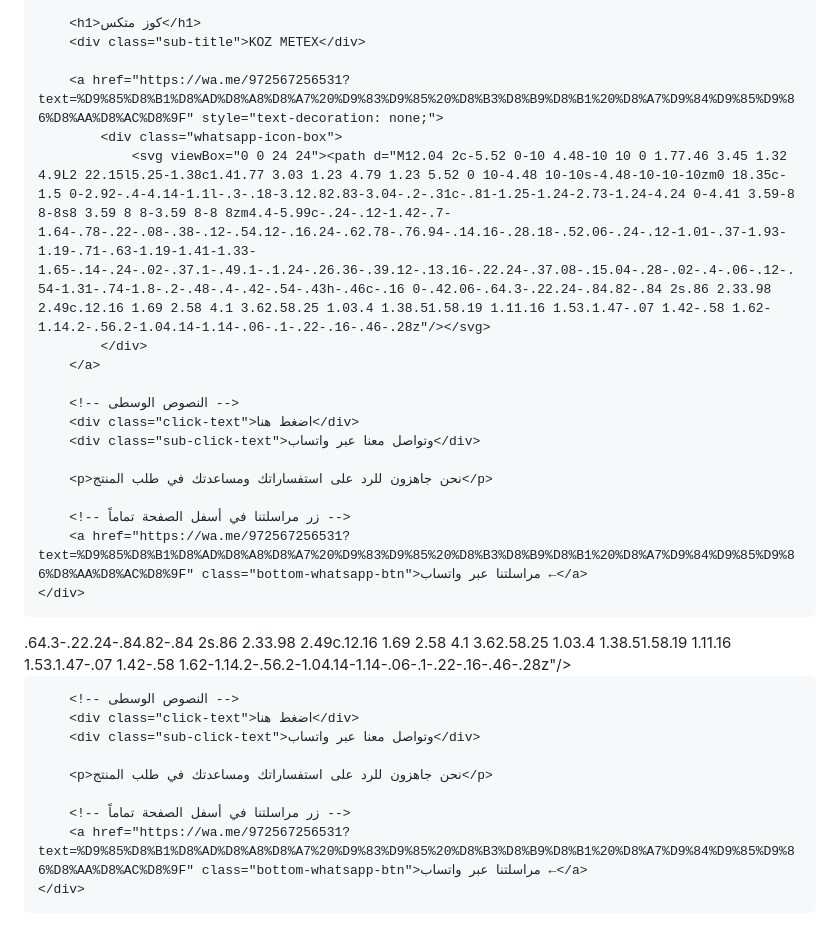
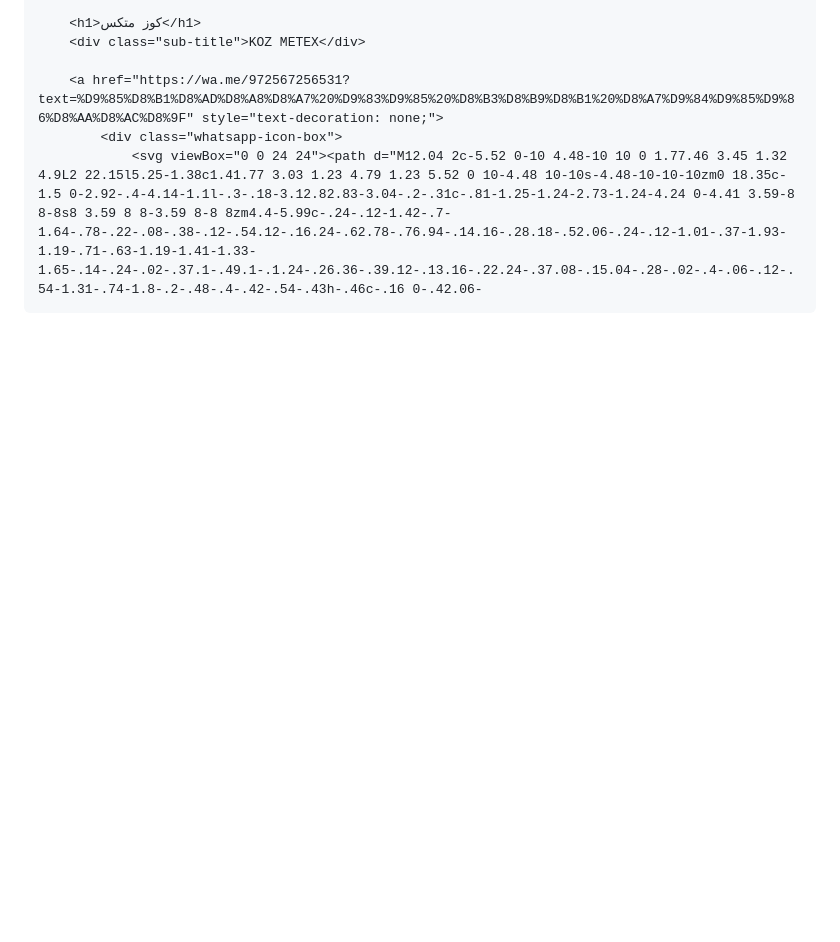
Before and after one commit to Cosmetics10/Cosmetics10, a Markdown page: README.md, the part around the change. GitHub-like rendering; blank space fills up the shorter version.

```diff
--- a/README.md
+++ b/README.md
@@ -92,35 +92,4 @@
 
         <a href="https://wa.me/972567256531?text=%D9%85%D8%B1%D8%AD%D8%A8%D8%A7%20%D9%83%D9%85%20%D8%B3%D8%B9%D8%B1%20%D8%A7%D9%84%D9%85%D9%86%D8%AA%D8%AC%D8%9F" style="text-decoration: none;">
             <div class="whatsapp-icon-box">
-                <svg viewBox="0 0 24 24"><path d="M12.04 2c-5.52 0-10 4.48-10 10 0 1.77.46 3.45 1.32 4.9L2 22.15l5.25-1.38c1.41.77 3.03 1.23 4.79 1.23 5.52 0 10-4.48 10-10s-4.48-10-10-10zm0 18.35c-1.5 0-2.92-.4-4.14-1.1l-.3-.18-3.12.82.83-3.04-.2-.31c-.81-1.25-1.24-2.73-1.24-4.24 0-4.41 3.59-8 8-8s8 3.59 8 8-3.59 8-8 8zm4.4-5.99c-.24-.12-1.42-.7-1.64-.78-.22-.08-.38-.12-.54.12-.16.24-.62.78-.76.94-.14.16-.28.18-.52.06-.24-.12-1.01-.37-1.93-1.19-.71-.63-1.19-1.41-1.33-1.65-.14-.24-.02-.37.1-.49.1-.1.24-.26.36-.39.12-.13.16-.22.24-.37.08-.15.04-.28-.02-.4-.06-.12-.54-1.31-.74-1.8-.2-.48-.4-.42-.54-.43h-.46c-.16 0-.42.06-.64.3-.22.24-.84.82-.84 2s.86 2.33.98 2.49c.12.16 1.69 2.58 4.1 3.62.58.25 1.03.4 1.38.51.58.19 1.11.16 1.53.1.47-.07 1.42-.58 1.62-1.14.2-.56.2-1.04.14-1.14-.06-.1-.22-.16-.46-.28z"/></svg>
-            </div>
-        </a>
-
-        <!-- النصوص الوسطى -->
-        <div class="click-text">اضغط هنا</div>
-        <div class="sub-click-text">وتواصل معنا عبر واتساب</div>
-
-        <p>نحن جاهزون للرد على استفساراتك ومساعدتك في طلب المنتج</p>
-
-        <!-- زر مراسلتنا في أسفل الصفحة تماماً -->
-        <a href="https://wa.me/972567256531?text=%D9%85%D8%B1%D8%AD%D8%A8%D8%A7%20%D9%83%D9%85%20%D8%B3%D8%B9%D8%B1%20%D8%A7%D9%84%D9%85%D9%86%D8%AA%D8%AC%D8%9F" class="bottom-whatsapp-btn">مراسلتنا عبر واتساب ←</a>
-    </div>
-
-</body>
-</html>
-.64.3-.22.24-.84.82-.84 2s.86 2.33.98 2.49c.12.16 1.69 2.58 4.1 3.62.58.25 1.03.4 1.38.51.58.19 1.11.16 1.53.1.47-.07 1.42-.58 1.62-1.14.2-.56.2-1.04.14-1.14-.06-.1-.22-.16-.46-.28z"/></svg>
-            </div>
-        </a>
-
-        <!-- النصوص الوسطى -->
-        <div class="click-text">اضغط هنا</div>
-        <div class="sub-click-text">وتواصل معنا عبر واتساب</div>
-
-        <p>نحن جاهزون للرد على استفساراتك ومساعدتك في طلب المنتج</p>
-
-        <!-- زر مراسلتنا في أسفل الصفحة تماماً -->
-        <a href="https://wa.me/972567256531?text=%D9%85%D8%B1%D8%AD%D8%A8%D8%A7%20%D9%83%D9%85%20%D8%B3%D8%B9%D8%B1%20%D8%A7%D9%84%D9%85%D9%86%D8%AA%D8%AC%D8%9F" class="bottom-whatsapp-btn">مراسلتنا عبر واتساب ←</a>
-    </div>
-
-</body>
-</html>
+                <svg viewBox="0 0 24 24"><path d="M12.04 2c-5.52 0-10 4.48-10 10 0 1.77.46 3.45 1.32 4.9L2 22.15l5.25-1.38c1.41.77 3.03 1.23 4.79 1.23 5.52 0 10-4.48 10-10s-4.48-10-10-10zm0 18.35c-1.5 0-2.92-.4-4.14-1.1l-.3-.18-3.12.82.83-3.04-.2-.31c-.81-1.25-1.24-2.73-1.24-4.24 0-4.41 3.59-8 8-8s8 3.59 8 8-3.59 8-8 8zm4.4-5.99c-.24-.12-1.42-.7-1.64-.78-.22-.08-.38-.12-.54.12-.16.24-.62.78-.76.94-.14.16-.28.18-.52.06-.24-.12-1.01-.37-1.93-1.19-.71-.63-1.19-1.41-1.33-1.65-.14-.24-.02-.37.1-.49.1-.1.24-.26.36-.39.12-.13.16-.22.24-.37.08-.15.04-.28-.02-.4-.06-.12-.54-1.31-.74-1.8-.2-.48-.4-.42-.54-.43h-.46c-.16 0-.42.06-
```
